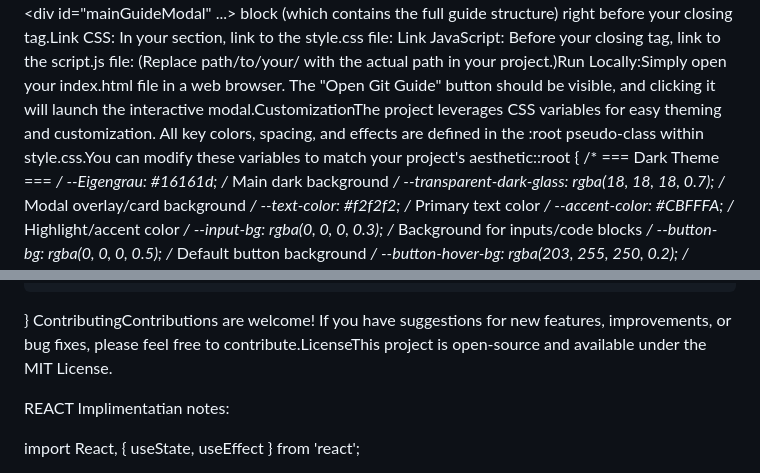
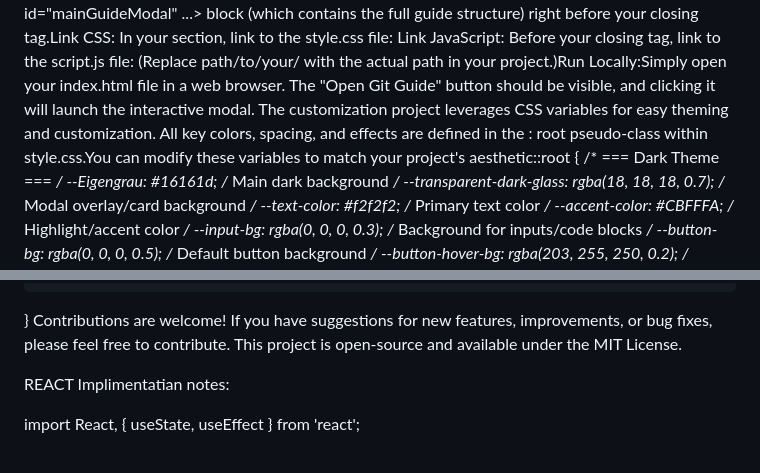
Before and after one commit to Eonflexx/project_management, a Markdown page: README.md, 2 parts joined by grey strips. Rendered like a GitHub page.

Commit message:
Update README.md
modified: README.md , some punctuation and capitalizations!

```diff
--- a/README.md
+++ b/README.md
@@ -3,6 +3,6 @@ Git Commands Guide with AI AssistanceProject OverviewThis project provides an in
 Paste the entire <div id="mainGuideModal" ...> block (which contains the full guide structure) right before your closing </body> tag.Link CSS: In your <head> section, link to the style.css file:<link rel="stylesheet" href="path/to/your/style.css">
 Link JavaScript: Before your closing </body> tag, link to the script.js file:<script src="path/to/your/script.js"></script>
-(Replace path/to/your/ with the actual path in your project.)Run Locally:Simply open your index.html file in a web browser. The "Open Git Guide" button should be visible, and clicking it will launch the interactive modal.CustomizationThe project leverages CSS variables for easy theming and customization. All key colors, spacing, and effects are defined in the :root pseudo-class within style.css.You can modify these variables to match your project's aesthetic::root {
+(Replace path/to/your/ with the actual path in your project.)Run Locally:Simply open your index.html file in a web browser. The "Open Git Guide" button should be visible, and clicking it will launch the interactive modal. The customization project leverages CSS variables for easy theming and customization. All key colors, spacing, and effects are defined in the : root pseudo-class within style.css.You can modify these variables to match your project's aesthetic::root {
     /* === Dark Theme === */
     --Eigengrau: #16161d;             /* Main dark background */
     --transparent-dark-glass: rgba(18, 18, 18, 0.7); /* Modal overlay/card background */
@@ -44,7 +44,7 @@ Link JavaScript: Before your closing </body> tag, link to the script.js file:<sc
     --light-frost-glow: rgba(0, 123, 255, 0.05);
     --light-shadow-glow: 0 0 15px rgba(0, 123, 255, 0.3);
 }
-ContributingContributions are welcome! If you have suggestions for new features, improvements, or bug fixes, please feel free to contribute.LicenseThis project is open-source and available under the MIT License.
+Contributions are welcome! If you have suggestions for new features, improvements, or bug fixes, please feel free to contribute. This project is open-source and available under the MIT License.
 
 
 REACT Implimentatian notes:
```
Also changed, not shown: other parts of README.md (+1 -1 lines).
